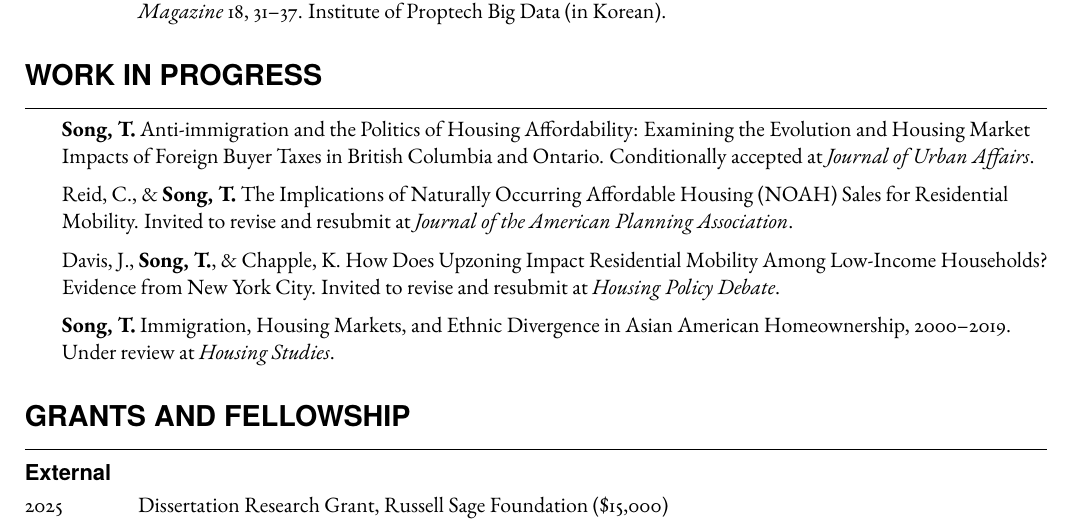
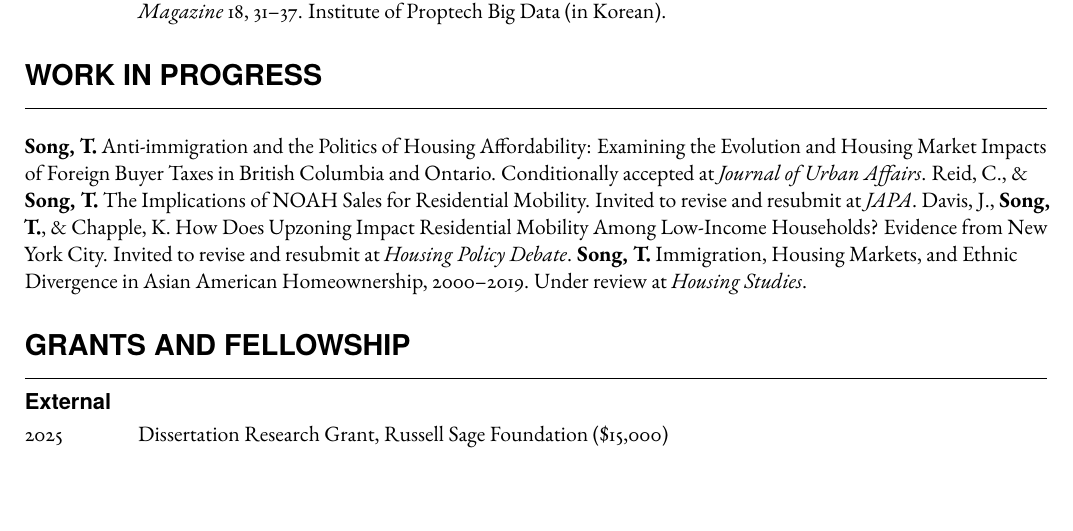
Before and after one commit to taesoosong/academic_cv, a LaTeX CV (song_taesoo_cv.tex): part of page 2 of 5, cut so that both start at the same text, the shorter picture padded with empty space. Compiled offline with pdfLaTeX.

Commit message:
Update song_taesoo_cv.tex

```diff
--- a/song_taesoo_cv.tex
+++ b/song_taesoo_cv.tex
@@ -41,6 +41,16 @@
   topsep=0pt,
   partopsep=0pt,
   font=\normalfont
+}
+
+% Inline “subpoints” with same spacing as your list
+\newenvironment{inlinesubpoints}{%
+  \par\vspace{0.22\baselineskip}% topsep
+  \begingroup
+    \setlength{\parindent}{0pt}%
+    \setlength{\parskip}{0.42\baselineskip}% itemsep
+}{%
+  \par\endgroup
 }
 
 % Dotless top-level items (Teaching depts; Conference paper titles; WIP papers)
@@ -187,12 +197,12 @@ Asian American Studies & Urban Data Analytics
 
 % ===== Work in Progress =====
 \section{Work in Progress}
-\begin{subpoints}
-  \spitem \textbf{Song, T.} Anti-immigration and the Politics of Housing Affordability: Examining the Evolution and Housing Market Impacts of Foreign Buyer Taxes in British Columbia and Ontario. Conditionally accepted at \emph{Journal of Urban Affairs}.
-  \spitem Reid, C., \& \textbf{Song, T.} The Implications of Naturally Occurring Affordable Housing (NOAH) Sales for Residential Mobility. Invited to revise and resubmit at \emph{Journal of the American Planning Association}.
-  \spitem Davis, J., \textbf{Song, T.}, \& Chapple, K. How Does Upzoning Impact Residential Mobility Among Low-Income Households? Evidence from New York City. Invited to revise and resubmit at \emph{Housing Policy Debate}.
-  \spitem \textbf{Song, T.} Immigration, Housing Markets, and Ethnic Divergence in Asian American Homeownership, 2000–2019. Under review at \emph{Housing Studies}.
-\end{subpoints}
+\begin{inlinesubpoints}
+\textbf{Song, T.} Anti-immigration and the Politics of Housing Affordability: Examining the Evolution and Housing Market Impacts of Foreign Buyer Taxes in British Columbia and Ontario. Conditionally accepted at \emph{Journal of Urban Affairs}.
+Reid, C., \& \textbf{Song, T.} The Implications of NOAH Sales for Residential Mobility. Invited to revise and resubmit at \emph{JAPA}.
+Davis, J., \textbf{Song, T.}, \& Chapple, K. How Does Upzoning Impact Residential Mobility Among Low-Income Households? Evidence from New York City. Invited to revise and resubmit at \emph{Housing Policy Debate}.
+\textbf{Song, T.} Immigration, Housing Markets, and Ethnic Divergence in Asian American Homeownership, 2000–2019. Under review at \emph{Housing Studies}.
+\end{inlinesubpoints}
 
 % ===== Grants and Fellowship =====
 \section{Grants and Fellowship}
```
